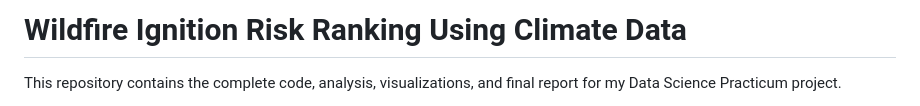
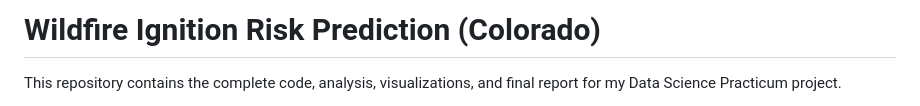
Before and after one commit to Malikibrahimalikhan0/Wildfire-Ignition-risk-Practicum, a Markdown page: README.md, the part around the change. Drawn GitHub-style.

```diff
--- a/README.md
+++ b/README.md
@@ -1,4 +1,4 @@
-# Wildfire Ignition Risk Ranking Using Climate Data
+# Wildfire Ignition Risk Prediction (Colorado)
 
 This repository contains the complete code, analysis, visualizations, and final report for my Data Science Practicum project.
 
```
